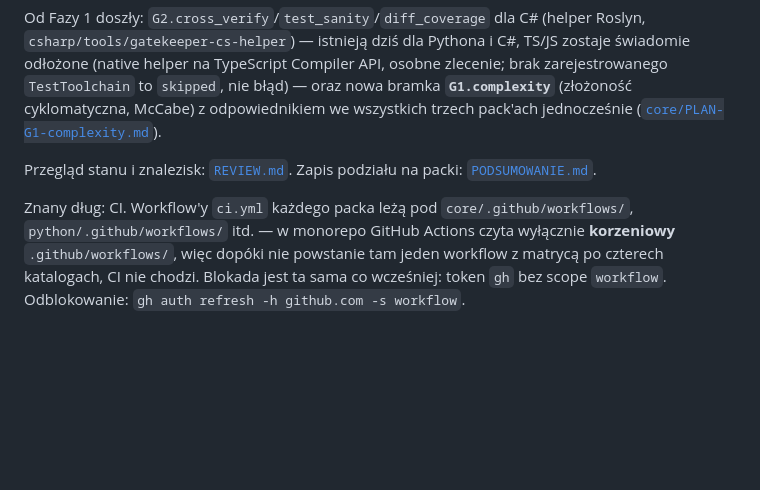
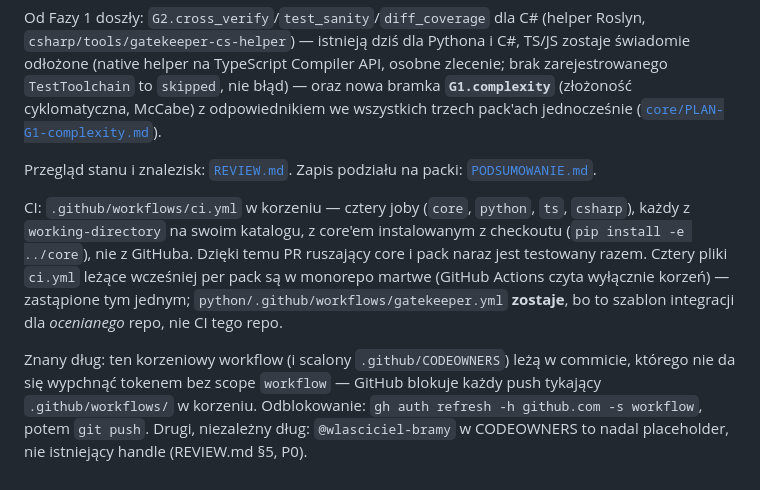
Before and after one commit to tarze07/llm-code-gatekeeper, a Markdown page: README.md, the part around the change. Drawn GitHub-style; blank space fills up the shorter version.

Commit message:
docs: opis CI po scaleniu (jeden korzeniowy workflow zamiast czterech per pack)

```diff
--- a/README.md
+++ b/README.md
@@ -68,4 +68,6 @@ Od Fazy 1 doszły: `G2.cross_verify`/`test_sanity`/`diff_coverage` dla C# (helpe
 
 Przegląd stanu i znalezisk: [`REVIEW.md`](REVIEW.md). Zapis podziału na packi: [`PODSUMOWANIE.md`](PODSUMOWANIE.md).
 
-Znany dług: CI. Workflow'y `ci.yml` każdego packa leżą pod `core/.github/workflows/`, `python/.github/workflows/` itd. — w monorepo GitHub Actions czyta wyłącznie **korzeniowy** `.github/workflows/`, więc dopóki nie powstanie tam jeden workflow z matrycą po czterech katalogach, CI nie chodzi. Blokada jest ta sama co wcześniej: token `gh` bez scope `workflow`. Odblokowanie: `gh auth refresh -h github.com -s workflow`.
+CI: `.github/workflows/ci.yml` w korzeniu — cztery joby (`core`, `python`, `ts`, `csharp`), każdy z `working-directory` na swoim katalogu, z core'em instalowanym z checkoutu (`pip install -e ../core`), nie z GitHuba. Dzięki temu PR ruszający core i pack naraz jest testowany razem. Cztery pliki `ci.yml` leżące wcześniej per pack są w monorepo martwe (GitHub Actions czyta wyłącznie korzeń) — zastąpione tym jednym; `python/.github/workflows/gatekeeper.yml` **zostaje**, bo to szablon integracji dla *ocenianego* repo, nie CI tego repo.
+
+Znany dług: ten korzeniowy workflow (i scalony `.github/CODEOWNERS`) leżą w commicie, którego nie da się wypchnąć tokenem bez scope `workflow` — GitHub blokuje każdy push tykający `.github/workflows/` w korzeniu. Odblokowanie: `gh auth refresh -h github.com -s workflow`, potem `git push`. Drugi, niezależny dług: `@wlasciciel-bramy` w CODEOWNERS to nadal placeholder, nie istniejący handle (REVIEW.md §5, P0).
```
Also changed, not shown: PODSUMOWANIE.md (+1 -1 lines), python/USAGE.md (+1 -1 lines).
